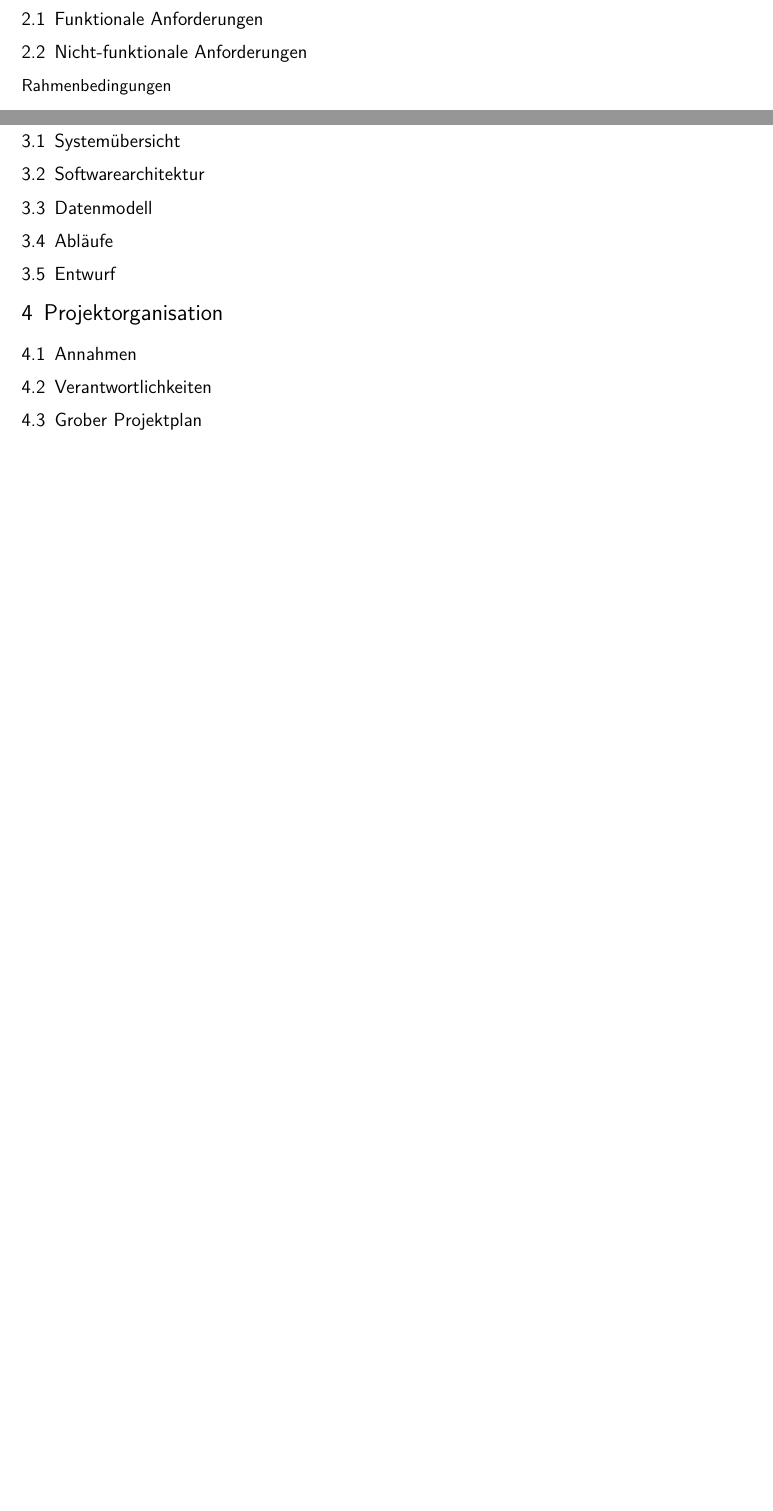
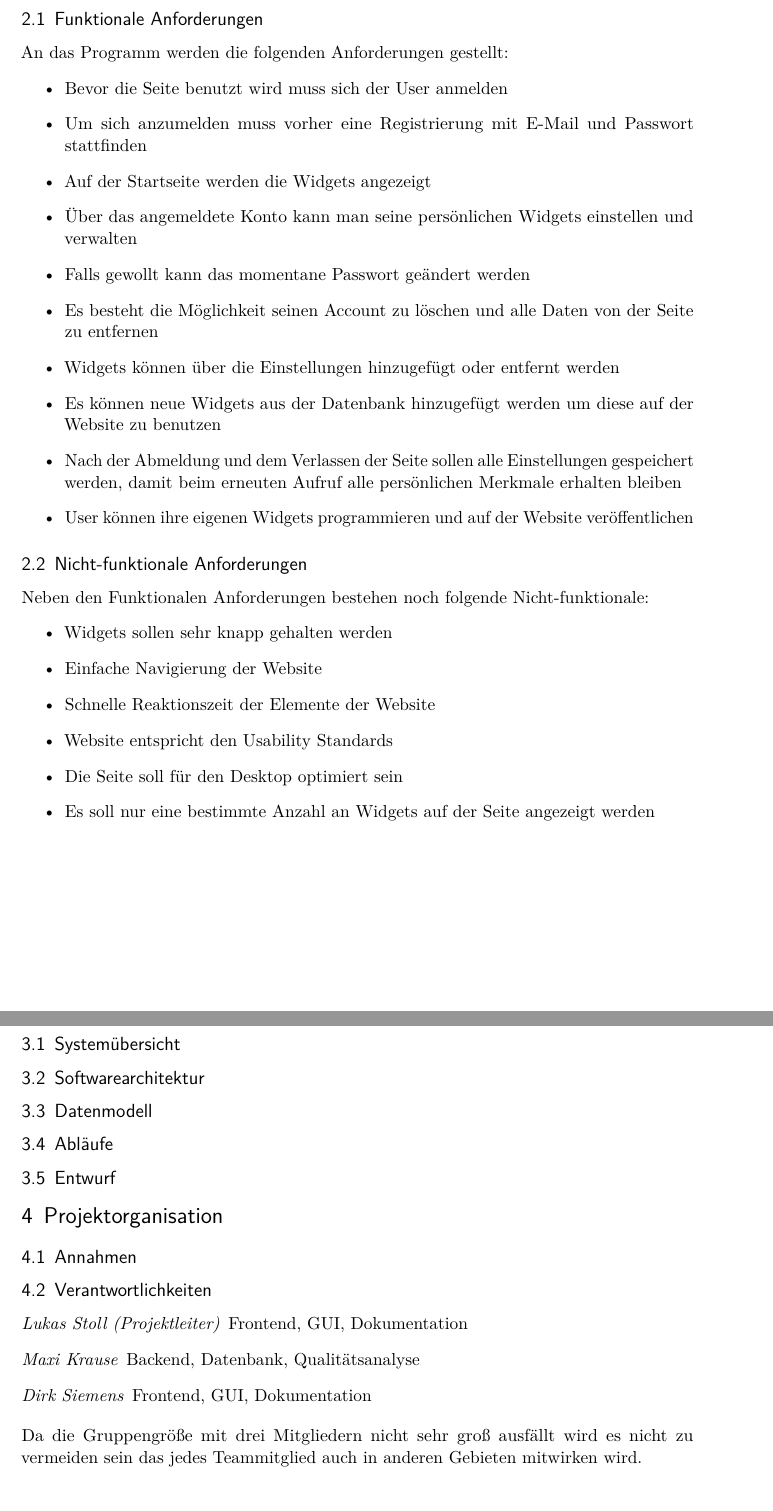
Before and after one commit to MaxiKrause/RichClientRepo, a LaTeX document (Pflichtenheft/Template.tex, which reads Pflichtenheft/content/Auswertung.tex): two parts of pages 5 and 9 of 9 before the commit and two parts of pages 5 and 12 of 13 after it, joined at a grey line, cut so that both start at the same text, the shorter picture padded with empty space. Compiled offline with pdfLaTeX; an older LaTeX class or package is replaced by its successor.

Commit message:
GUI Mockups aktualisiert, Anforderungen angefügt

```diff
--- a/Pflichtenheft/content/Auswertung.tex
+++ b/Pflichtenheft/content/Auswertung.tex
@@ -28,8 +29,30 @@
 \section{Anforderungen}
 
 	\subsection{Funktionale Anforderungen}
+		An das Programm werden die folgenden Anforderungen gestellt:
+		\begin{itemize}
+			\item Bevor die Seite benutzt wird muss sich der User anmelden
+			\item Um sich anzumelden muss vorher eine Registrierung mit E-Mail und Passwort stattfinden
+			\item Auf der Startseite werden die Widgets angezeigt
+			\item Über das angemeldete Konto kann man seine persönlichen Widgets einstellen und verwalten
+			\item Falls gewollt kann das momentane Passwort geändert werden
+			\item Es besteht die Möglichkeit seinen Account zu löschen und alle Daten von der Seite zu entfernen
+			\item Widgets können über die Einstellungen hinzugefügt oder entfernt werden
+			\item Es können neue Widgets aus der Datenbank hinzugefügt werden um diese auf der Website zu benutzen
+			\item Nach der Abmeldung und dem Verlassen der Seite sollen alle Einstellungen gespeichert werden, damit beim erneuten Aufruf alle persönlichen Merkmale erhalten bleiben
+			\item User können ihre eigenen Widgets programmieren und auf der Website veröffentlichen
+		\end{itemize}
 
 	\subsection{Nicht-funktionale Anforderungen}
+		Neben den Funktionalen Anforderungen bestehen noch folgende Nicht-funktionale:
+		\begin{itemize}
+			\item Widgets sollen sehr knapp gehalten werden
+			\item Einfache Navigierung der Website
+			\item Schnelle Reaktionszeit der Elemente der Website
+			\item Website entspricht den Usability Standards
+			\item Die Seite soll für den Desktop optimiert sein
+			\item Es soll nur eine bestimmte Anzahl an Widgets auf der Seite angezeigt werden
+		\end{itemize}
 
 		\subsubsection{Rahmenbedingungen}
 
@@ -97,8 +128,15 @@
 	\subsection{Annahmen}
 
 	\subsection{Verantwortlichkeiten}
+		\begin{description}
+			\item[Lukas Stoll (Projektleiter)] Frontend, GUI, Dokumentation
+			\item[Maxi Krause] Backend, Datenbank, Qualitätsanalyse
+			\item[Dirk Siemens] Frontend, GUI, Dokumentation
+		\end{description}
+		Da die Gruppengröße mit drei Mitgliedern nicht sehr groß ausfällt wird es nicht zu vermeiden sein das jedes Teammitglied auch in anderen Gebieten mitwirken wird.
 
 	\subsection{Grober Projektplan}
+
 
 
 \section{Anhänge}
```
Also changed, not shown: Pflichtenheft/Readme.txt, Pflichtenheft/Template.pdf, Pflichtenheft/images/p1reg.png (added), Pflichtenheft/images/p2.png, Pflichtenheft/images/p3.png, Pflichtenheft/images/p4.png (added), Pflichtenheft/images/zustand.png, Pflichtenheft/content/Auswertung.tex (17 more changed lines), 7 other files. Lines whose indentation alone changed are shown as unchanged.
